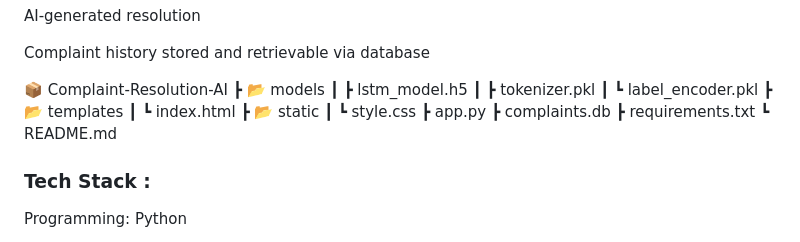
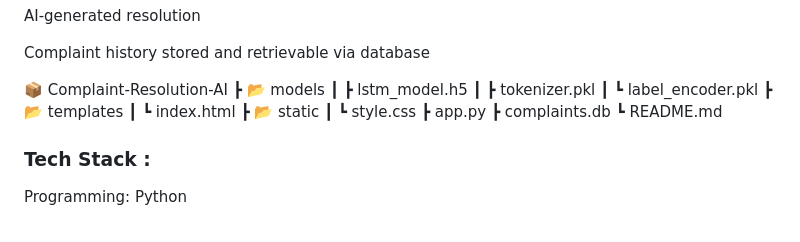
Before and after one commit to Alexander789400/AI-Powered-Complaint-Resolution-Root-Cause-Analysis-System, a Markdown page: README.md, the part around the change. Drawn GitHub-style.

```diff
--- a/README.md
+++ b/README.md
@@ -97,7 +97,6 @@ Complaint history stored and retrievable via database
  ┃ ┗ style.css
  ┣ app.py
  ┣ complaints.db
- ┣ requirements.txt
  ┗ README.md
 
 ### Tech Stack :
```
